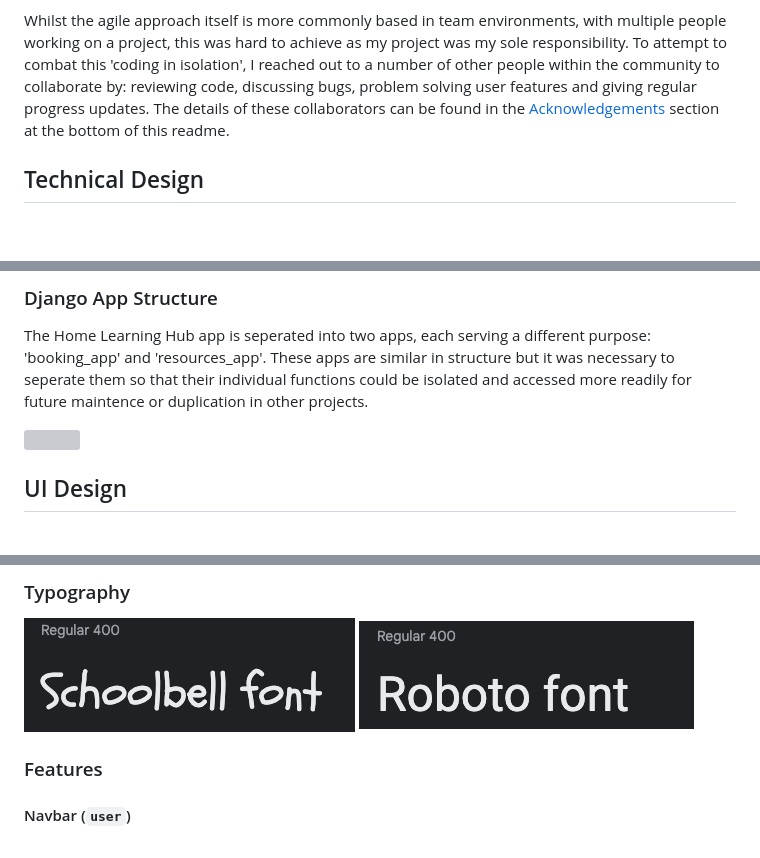
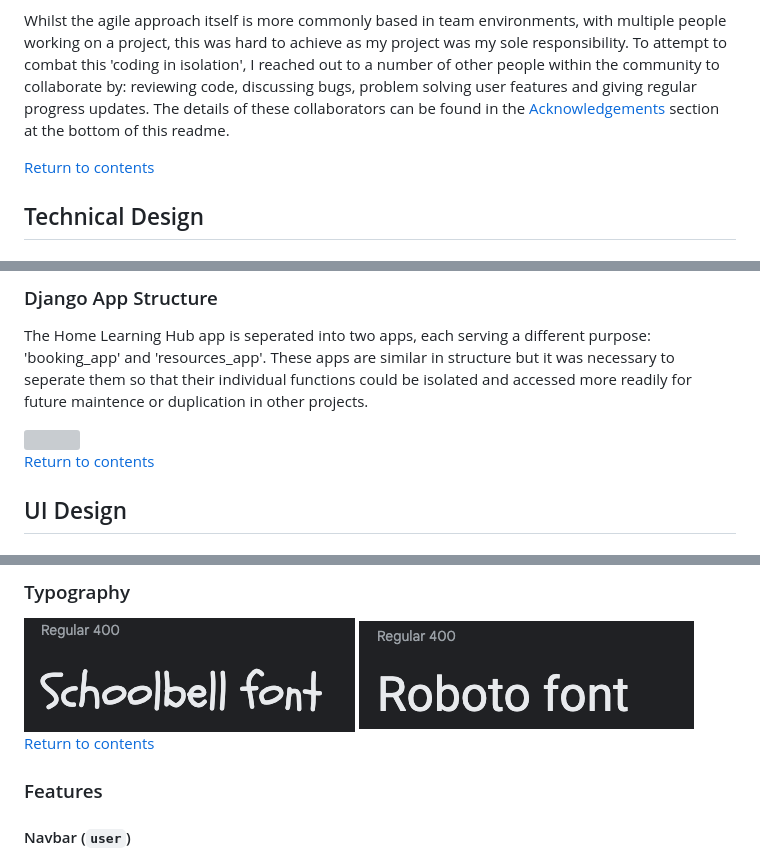
Before and after one commit to NickdevC/Home-Learning-Hub, a Markdown page: README.md, 3 parts joined by grey strips. GitHub-like rendering; blank space fills up the shorter version; grey boxes are pictures that could not be loaded.

```diff
--- a/README.md
+++ b/README.md
@@ -107,6 +108,8 @@ All user stories and tasks related to the functionality of the site can be viewe
 I followed the 'agile' approach to developing my The Home Learning Hub, using the content from Code Institute's course content to support me. Initially, I used the Github 'issues' feature to create my `Must Have` features (displayed as user stories). Once these were established, and with consideration to my project's timetline, I considered and added a number of `Could Have` features that were not essential for the **MVP**. In addition, I created a [kanban board](https://github.com/users/NickdevC/projects/4) which I used throughout the development process. As I began planning out my sprints, I realised that I needed to include an extra column in my kanban board for styling, which meant that I could prioritise the functionality and database structuring *before* I focussed attention on styling the front-end elements (this could happen at the end). In addition, whilst working through sprints, and ensuring I met the criteria for various user stories, I found it useful to create 'Tasks' to detail specifc, more significant jobs.
 
 Whilst the agile approach itself is more commonly based in team environments, with multiple people working on a project, this was hard to achieve as my project was my sole responsibility. To attempt to combat this 'coding in isolation', I reached out to a number of other people within the community to collaborate by: reviewing code, discussing bugs, problem solving user features and giving regular progress updates. The details of these collaborators can be found in the [Acknowledgements](#acknowledgements) section at the bottom of this readme.
+
+[Return to contents](#contents)
 
 ## Technical Design
 
@@ -121,6 +124,8 @@ In planning my data structure, I used [Lucidchart](https://www.lucidchart.com/pa
 The Home Learning Hub app is seperated into two apps, each serving a different purpose: 'booking_app' and 'resources_app'. These apps are similar in structure but it was necessary to seperate them so that their individual functions could be isolated and accessed more readily for future maintence or duplication in other projects.
 
 <img src="static/images/file_structure.png" width="auto">
+
+[Return to contents](#contents)
 
 ## UI Design
 
@@ -169,6 +174,7 @@ The Home Learning Hub app is seperated into two apps, each serving a different p
 
 <img src="static/images/roboto-font.png" width="auto">
 
+[Return to contents](#contents)
 
 ### Features
 
```
Also changed, not shown: other parts of README.md (+20 -2 lines).
